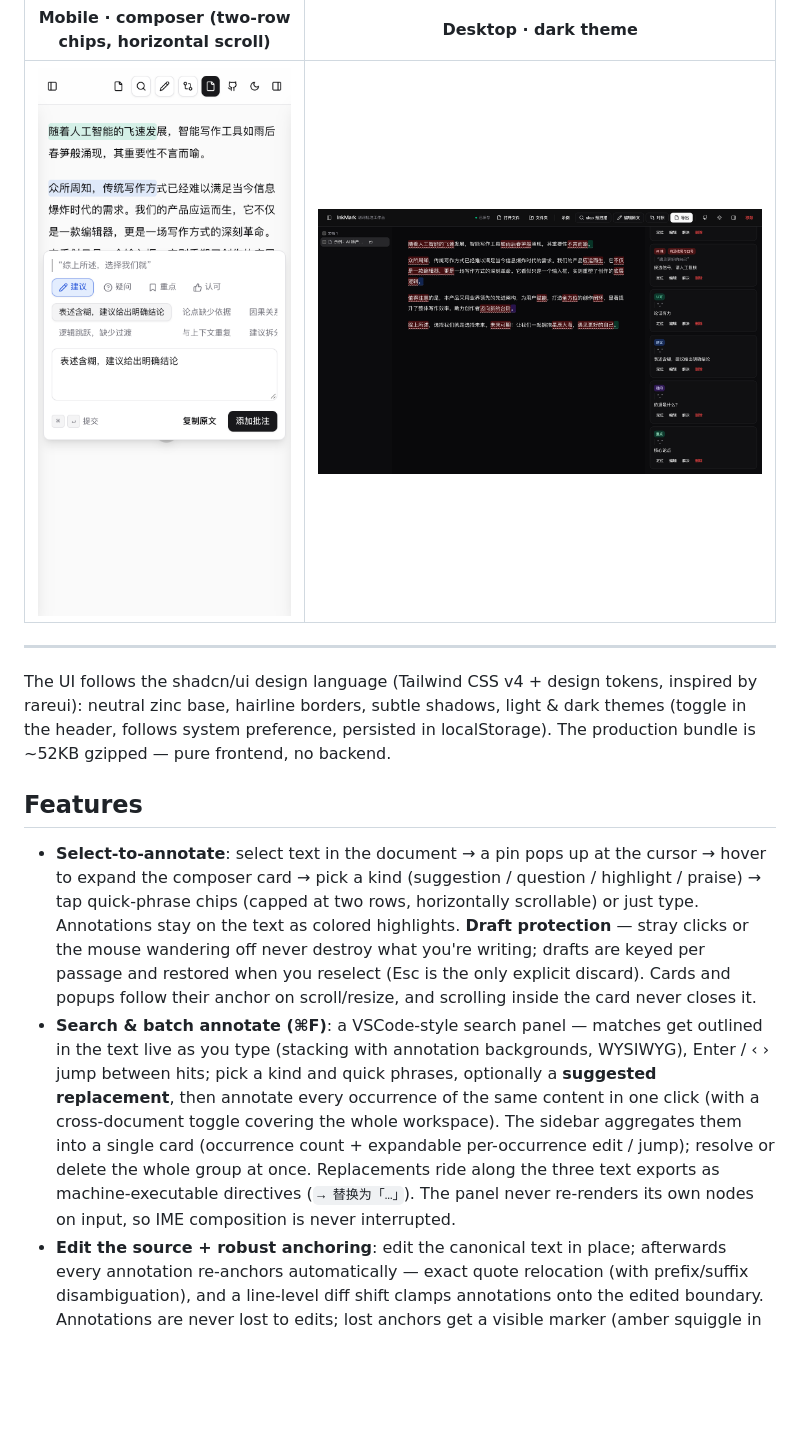
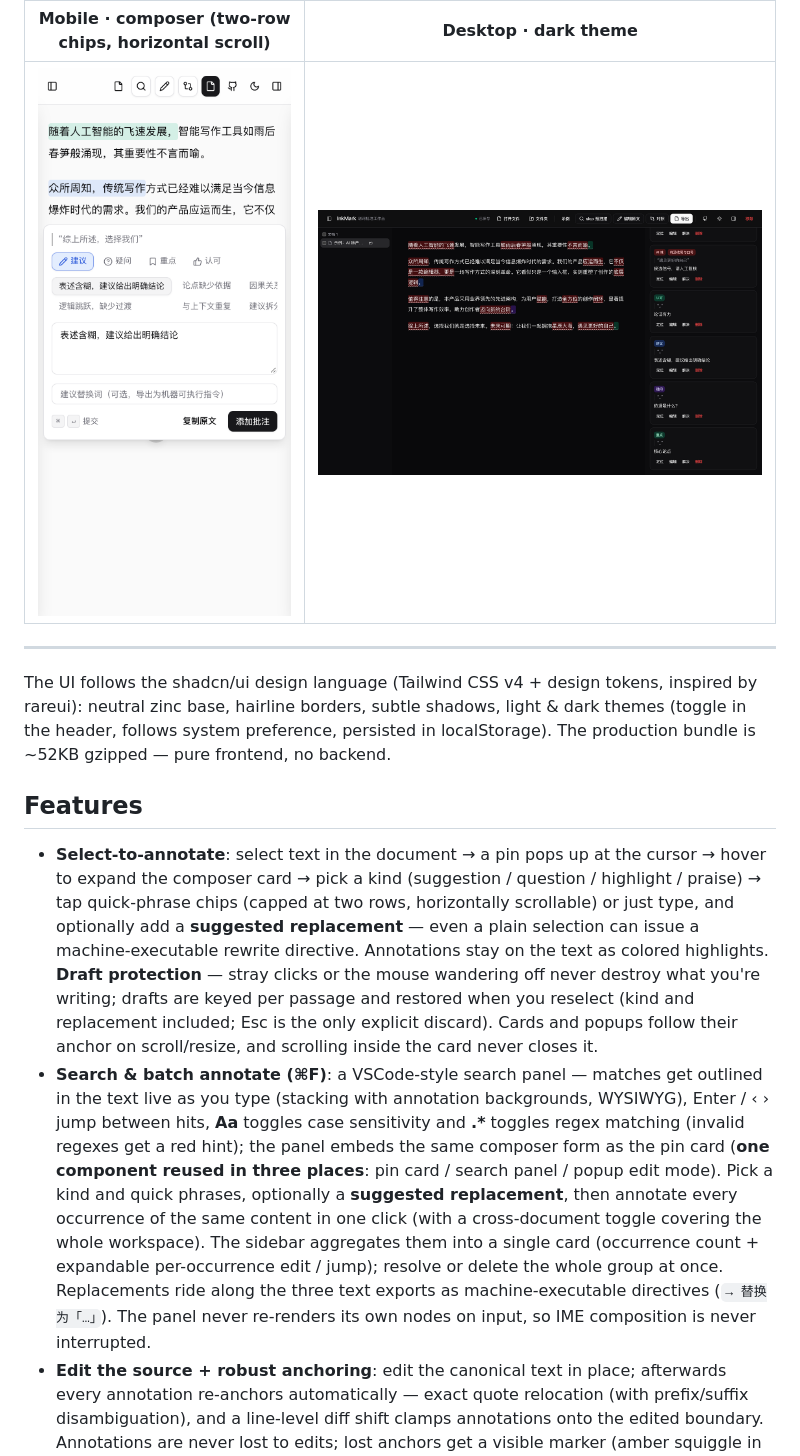
Before and after one commit to YuniqueCore/inkmark, a Markdown page: README.en.md, the part around the change. Drawn GitHub-style; pictures changed too: docs/screenshots/mobile-composer.png; blank space fills up the shorter version.

```diff
--- a/README.en.md
+++ b/README.en.md
@@ -29,8 +29,8 @@ The UI follows the shadcn/ui design language (Tailwind CSS v4 + design tokens, i
 
 ## Features
 
-- **Select-to-annotate**: select text in the document → a pin pops up at the cursor → hover to expand the composer card → pick a kind (suggestion / question / highlight / praise) → tap quick-phrase chips (capped at two rows, horizontally scrollable) or just type. Annotations stay on the text as colored highlights. **Draft protection** — stray clicks or the mouse wandering off never destroy what you're writing; drafts are keyed per passage and restored when you reselect (Esc is the only explicit discard). Cards and popups follow their anchor on scroll/resize, and scrolling inside the card never closes it.
-- **Search & batch annotate (⌘F)**: a VSCode-style search panel — matches get outlined in the text live as you type (stacking with annotation backgrounds, WYSIWYG), Enter / ‹ › jump between hits; pick a kind and quick phrases, optionally a **suggested replacement**, then annotate every occurrence of the same content in one click (with a cross-document toggle covering the whole workspace). The sidebar aggregates them into a single card (occurrence count + expandable per-occurrence edit / jump); resolve or delete the whole group at once. Replacements ride along the three text exports as machine-executable directives (`→ 替换为「…」`). The panel never re-renders its own nodes on input, so IME composition is never interrupted.
+- **Select-to-annotate**: select text in the document → a pin pops up at the cursor → hover to expand the composer card → pick a kind (suggestion / question / highlight / praise) → tap quick-phrase chips (capped at two rows, horizontally scrollable) or just type, and optionally add a **suggested replacement** — even a plain selection can issue a machine-executable rewrite directive. Annotations stay on the text as colored highlights. **Draft protection** — stray clicks or the mouse wandering off never destroy what you're writing; drafts are keyed per passage and restored when you reselect (kind and replacement included; Esc is the only explicit discard). Cards and popups follow their anchor on scroll/resize, and scrolling inside the card never closes it.
+- **Search & batch annotate (⌘F)**: a VSCode-style search panel — matches get outlined in the text live as you type (stacking with annotation backgrounds, WYSIWYG), Enter / ‹ › jump between hits, **Aa** toggles case sensitivity and **.\*** toggles regex matching (invalid regexes get a red hint); the panel embeds the same composer form as the pin card (**one component reused in three places**: pin card / search panel / popup edit mode). Pick a kind and quick phrases, optionally a **suggested replacement**, then annotate every occurrence of the same content in one click (with a cross-document toggle covering the whole workspace). The sidebar aggregates them into a single card (occurrence count + expandable per-occurrence edit / jump); resolve or delete the whole group at once. Replacements ride along the three text exports as machine-executable directives (`→ 替换为「…」`). The panel never re-renders its own nodes on input, so IME composition is never interrupted.
 - **Edit the source + robust anchoring**: edit the canonical text in place; afterwards every annotation re-anchors automatically — exact quote relocation (with prefix/suffix disambiguation), and a line-level diff shift clamps annotations onto the edited boundary. Annotations are never lost to edits; lost anchors get a visible marker (amber squiggle in the text, a “lost anchor” badge in the sidebar/popup) that clears itself once the quote returns.
 - **Diff view**: paste the AI's revision to get a line-level track-changes diff (Myers algorithm, graceful degradation for huge edits); **both sides are annotatable** — source-side annotations pin to modified lines, revision-side annotations pin to added lines (tagged in the sidebar), and clearing the revision cleans up after itself.
 - **Three export formats** (header button or ⌘/Ctrl+S): every annotation carries `@start-end` character offsets (0-based, end-exclusive, aligned with the W3C position selector) so machines can locate it precisely; download filenames are prefixed with the source document name (`chapter-3-批注-snippets-2026-09-28.md`):
```
Also changed, not shown: README.md (+2 -2 lines), 14 other files.
